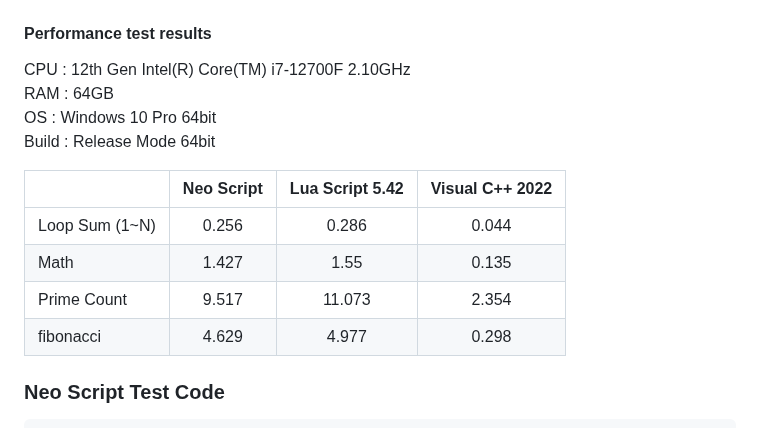
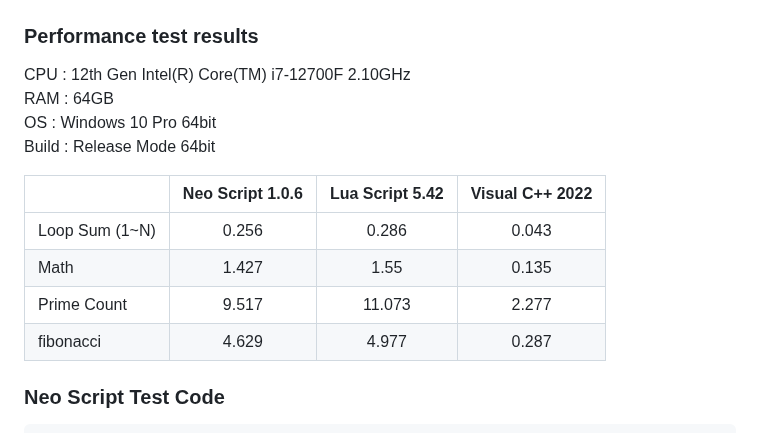
Before and after one commit to hangulcode/NeoScript, a Markdown page: ReadMe.md, the part around the change. GitHub-like rendering.

```diff
--- a/ReadMe.md
+++ b/ReadMe.md
@@ -131,18 +131,18 @@
 #### Neo Script Output Image
 ![](/docs/img/vs002.png)
 
-#### Performance test results
+### Performance test results
 CPU : 12th Gen Intel(R) Core(TM) i7-12700F 2.10GHz
 RAM : 64GB
 OS  : Windows 10 Pro 64bit
 Build : Release Mode 64bit
 
-|               | Neo Script     | Lua Script 5.42| Visual C++ 2022 |
+|               |Neo Script 1.0.6| Lua Script 5.42| Visual C++ 2022 |
 | :-----------  |:--------------:| :-------------:|:---------------:|
-| Loop Sum (1~N)| 0.256          | 0.286          | 0.044           |
+| Loop Sum (1~N)| 0.256          | 0.286          | 0.043           |
 | Math          | 1.427          | 1.55           | 0.135           |
-| Prime Count   | 9.517          | 11.073         | 2.354           |
-| fibonacci     | 4.629          | 4.977          | 0.298           |
+| Prime Count   | 9.517          | 11.073         | 2.277           |
+| fibonacci     | 4.629          | 4.977          | 0.287           |
 
 
 ### Neo Script Test Code
```
